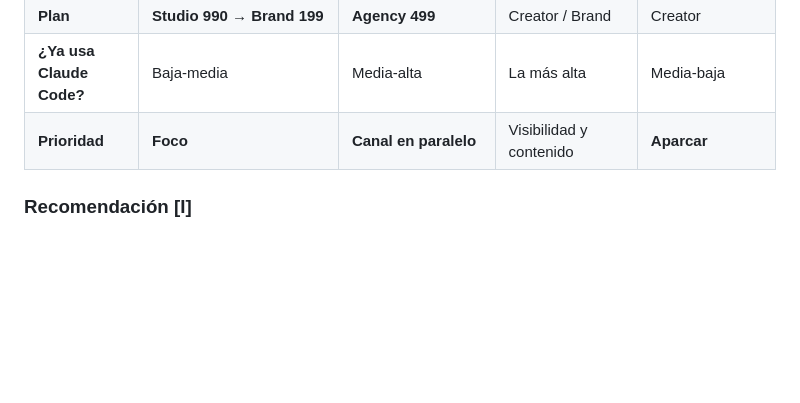
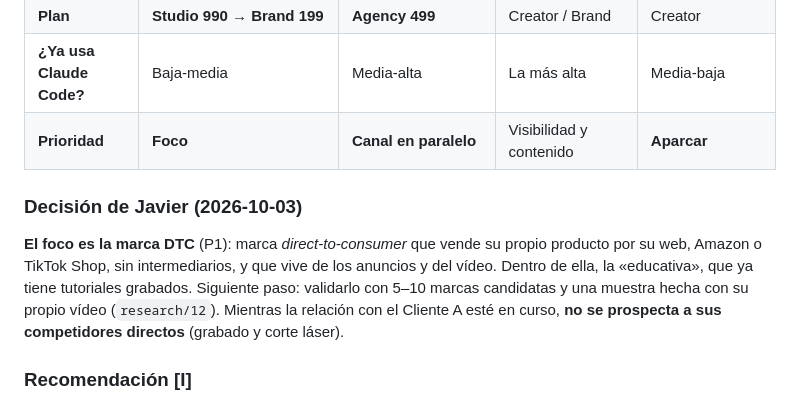
Before and after one commit to javierledesma28/frame28, a Markdown page: research/11-competencia-y-buyer-persona.md, the part around the change. GitHub-like rendering; blank space fills up the shorter version.

Commit message:
Foco DTC decidido por Javier (research/11) y guion de validación con 5-10 marcas (research/12)
Co-Authored-By: Claude Opus 5.5 <noreply@anthropic.com>

```diff
--- a/research/11-competencia-y-buyer-persona.md
+++ b/research/11-competencia-y-buyer-persona.md
@@ -260,6 +260,14 @@ Cualquier cambio se hace primero en `research/08` §11 y después en la landing.
 | **¿Ya usa Claude Code?** | Baja-media | Media-alta | La más alta | Media-baja |
 | **Prioridad** | **Foco** | **Canal en paralelo** | Visibilidad y contenido | **Aparcar** |
 
+### Decisión de Javier (2026-10-03)
+
+**El foco es la marca DTC** (P1): marca *direct-to-consumer* que vende su propio producto por su web, Amazon o TikTok
+Shop, sin intermediarios, y que vive de los anuncios y del vídeo. Dentro de ella, la «educativa», que ya tiene
+tutoriales grabados. Siguiente paso: validarlo con 5–10 marcas candidatas y una muestra hecha con su propio vídeo
+(`research/12`). Mientras la relación con el Cliente A esté en curso, **no se prospecta a sus competidores directos**
+(grabado y corte láser).
+
 ### Recomendación [I]
 
 - **Foco de los próximos 6 meses: P1.** Es el caso validado (Cliente A) y el que más aprovecha lo que solo nosotros
```
Also changed, not shown: research/12-validacion-dtc.md (added, +128 -0 lines).
